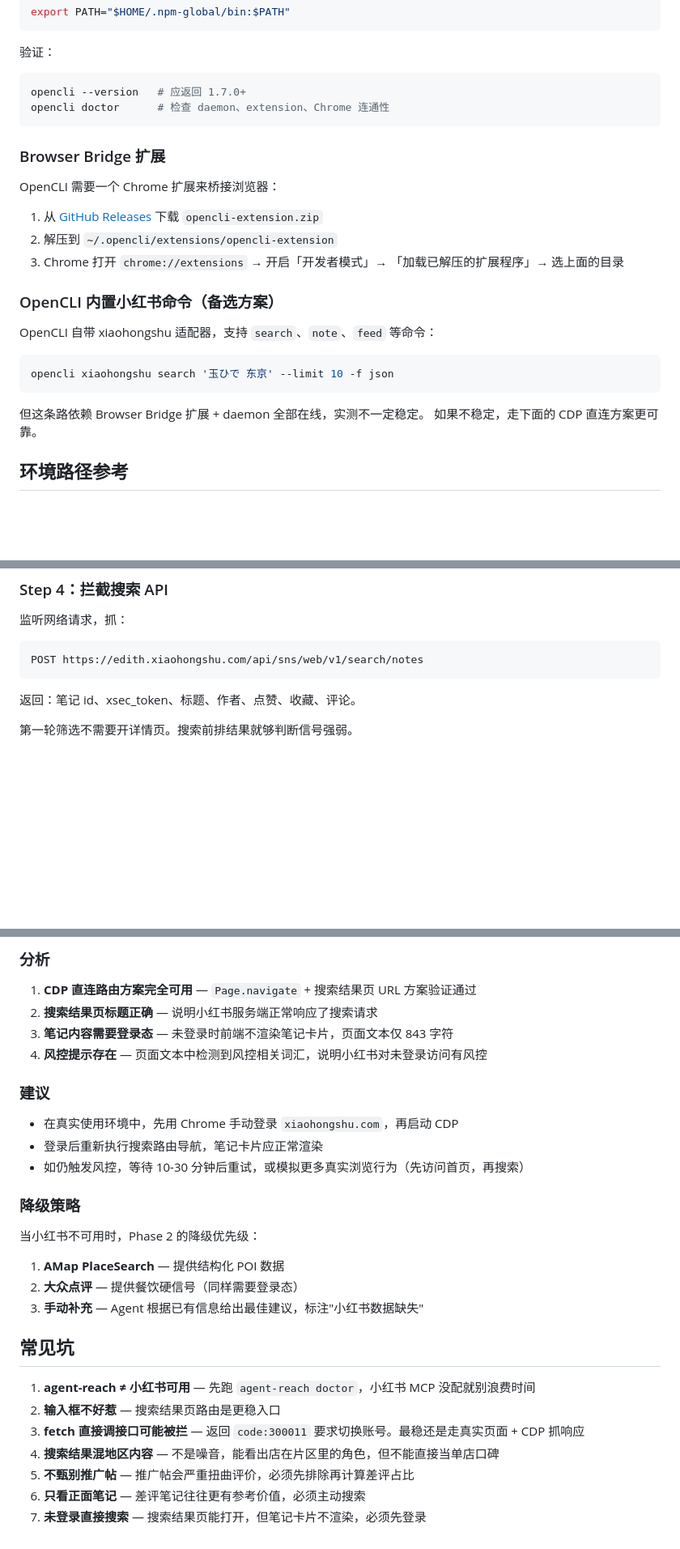
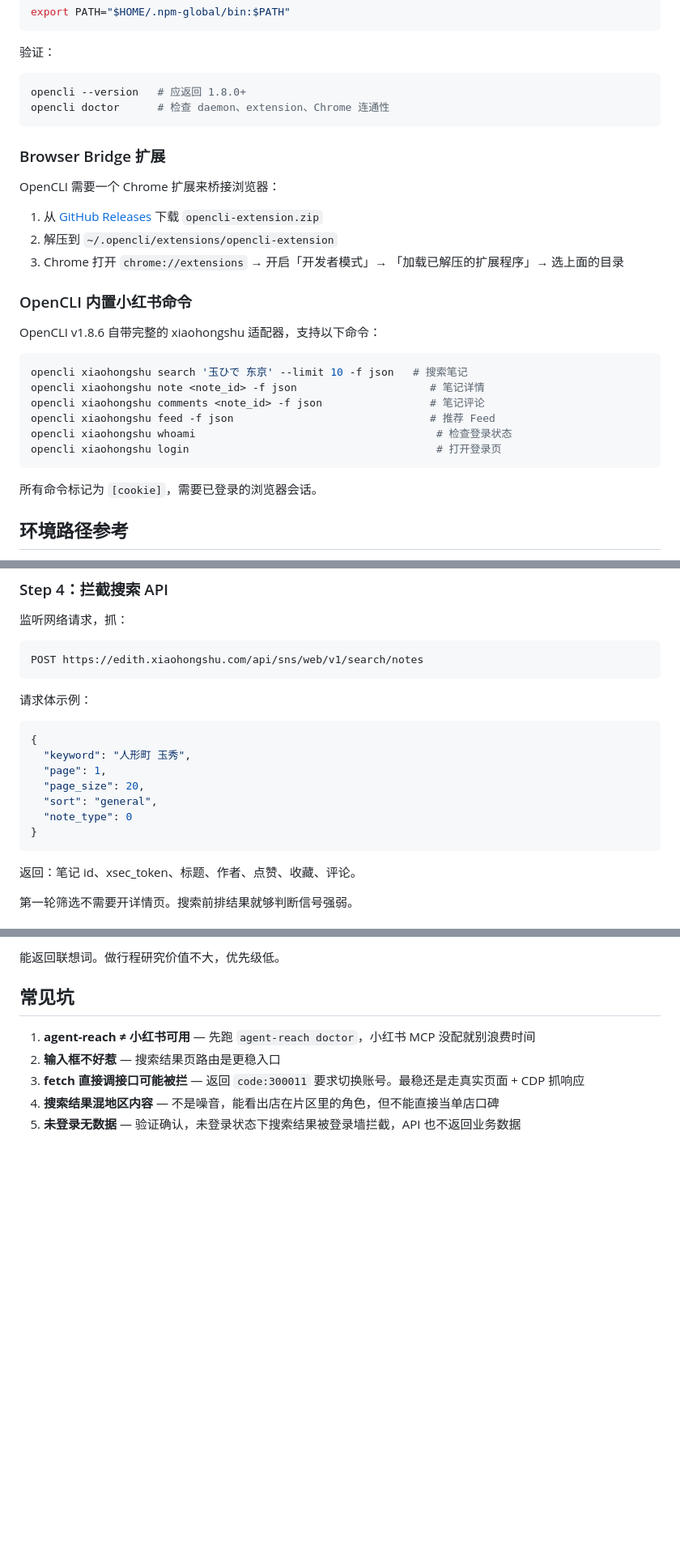
Before and after one commit to legend1607/travelassisstant, a Markdown page: references/xhs-research.md, 3 parts joined by grey strips. Shown at 81% size. GitHub-like rendering; blank space fills up the shorter version.

````diff
--- a/references/xhs-research.md
+++ b/references/xhs-research.md
@@ -21,7 +29,7 @@ export PATH="$HOME/.npm-global/bin:$PATH"
 验证：
 
 ```bash
-opencli --version   # 应返回 1.7.0+
+opencli --version   # 应返回 1.8.0+
 opencli doctor      # 检查 daemon、extension、Chrome 连通性
 ```
 
@@ -33,16 +41,20 @@ OpenCLI 需要一个 Chrome 扩展来桥接浏览器：
 2. 解压到 `~/.opencli/extensions/opencli-extension`
 3. Chrome 打开 `chrome://extensions` → 开启「开发者模式」→ 「加载已解压的扩展程序」→ 选上面的目录
 
-### OpenCLI 内置小红书命令（备选方案）
+### OpenCLI 内置小红书命令
 
-OpenCLI 自带 xiaohongshu 适配器，支持 `search`、`note`、`feed` 等命令：
+OpenCLI v1.8.6 自带完整的 xiaohongshu 适配器，支持以下命令：
 
 ```bash
-opencli xiaohongshu search '玉ひで 东京' --limit 10 -f json
+opencli xiaohongshu search '玉ひで 东京' --limit 10 -f json   # 搜索笔记
+opencli xiaohongshu note <note_id> -f json                     # 笔记详情
+opencli xiaohongshu comments <note_id> -f json                 # 笔记评论
+opencli xiaohongshu feed -f json                               # 推荐 Feed
+opencli xiaohongshu whoami                                      # 检查登录状态
+opencli xiaohongshu login                                       # 打开登录页
 ```
 
-但这条路依赖 Browser Bridge 扩展 + daemon 全部在线，实测不一定稳定。
-如果不稳定，走下面的 CDP 直连方案更可靠。
+所有命令标记为 `[cookie]`，需要已登录的浏览器会话。
 
 ## 环境路径参考
 
@@ -97,6 +109,17 @@ await bridge.send('Page.navigate', {
 POST https://edith.xiaohongshu.com/api/sns/web/v1/search/notes
 ```
 
+请求体示例：
+```json
+{
+  "keyword": "人形町 玉秀",
+  "page": 1,
+  "page_size": 20,
+  "sort": "general",
+  "note_type": 0
+}
+```
+
 返回：笔记 id、xsec_token、标题、作者、点赞、收藏、评论。
 
 第一轮筛选不需要开详情页。搜索前排结果就够判断信号强弱。
@@ -219,23 +191,4 @@ document.querySelector('.author-container .username')?.innerText  // 作者
-### 分析
-
-1. **CDP 直连路由方案完全可用** — `Page.navigate` + 搜索结果页 URL 方案验证通过
-2. **搜索结果页标题正确** — 说明小红书服务端正常响应了搜索请求
-3. **笔记内容需要登录态** — 未登录时前端不渲染笔记卡片，页面文本仅 843 字符
-4. **风控提示存在** — 页面文本中检测到风控相关词汇，说明小红书对未登录访问有风控
-
-### 建议
-
-- 在真实使用环境中，先用 Chrome 手动登录 `xiaohongshu.com`，再启动 CDP
-- 登录后重新执行搜索路由导航，笔记卡片应正常渲染
-- 如仍触发风控，等待 10-30 分钟后重试，或模拟更多真实浏览行为（先访问首页，再搜索）
-
-### 降级策略
-
-当小红书不可用时，Phase 2 的降级优先级：
-
-1. **AMap PlaceSearch** — 提供结构化 POI 数据
-2. **大众点评** — 提供餐饮硬信号（同样需要登录态）
-3. **手动补充** — Agent 根据已有信息给出最佳建议，标注"小红书数据缺失"
+能返回联想词。做行程研究价值不大，优先级低。
 
 ## 常见坑
 
@@ -243,6 +196,4 @@ document.querySelector('.author-container .username')?.innerText  // 作者
 2. **输入框不好惹** — 搜索结果页路由是更稳入口
 3. **fetch 直接调接口可能被拦** — 返回 `code:300011` 要求切换账号。最稳还是走真实页面 + CDP 抓响应
 4. **搜索结果混地区内容** — 不是噪音，能看出店在片区里的角色，但不能直接当单店口碑
-5. **不甄别推广帖** — 推广帖会严重扭曲评价，必须先排除再计算差评占比
-6. **只看正面笔记** — 差评笔记往往更有参考价值，必须主动搜索
-7. **未登录直接搜索** — 搜索结果页能打开，但笔记卡片不渲染，必须先登录
+5. **未登录无数据** — 验证确认，未登录状态下搜索结果被登录墙拦截，API 也不返回业务数据
````
Also changed, not shown: other parts of references/xhs-research.md (+19 -62 lines).
